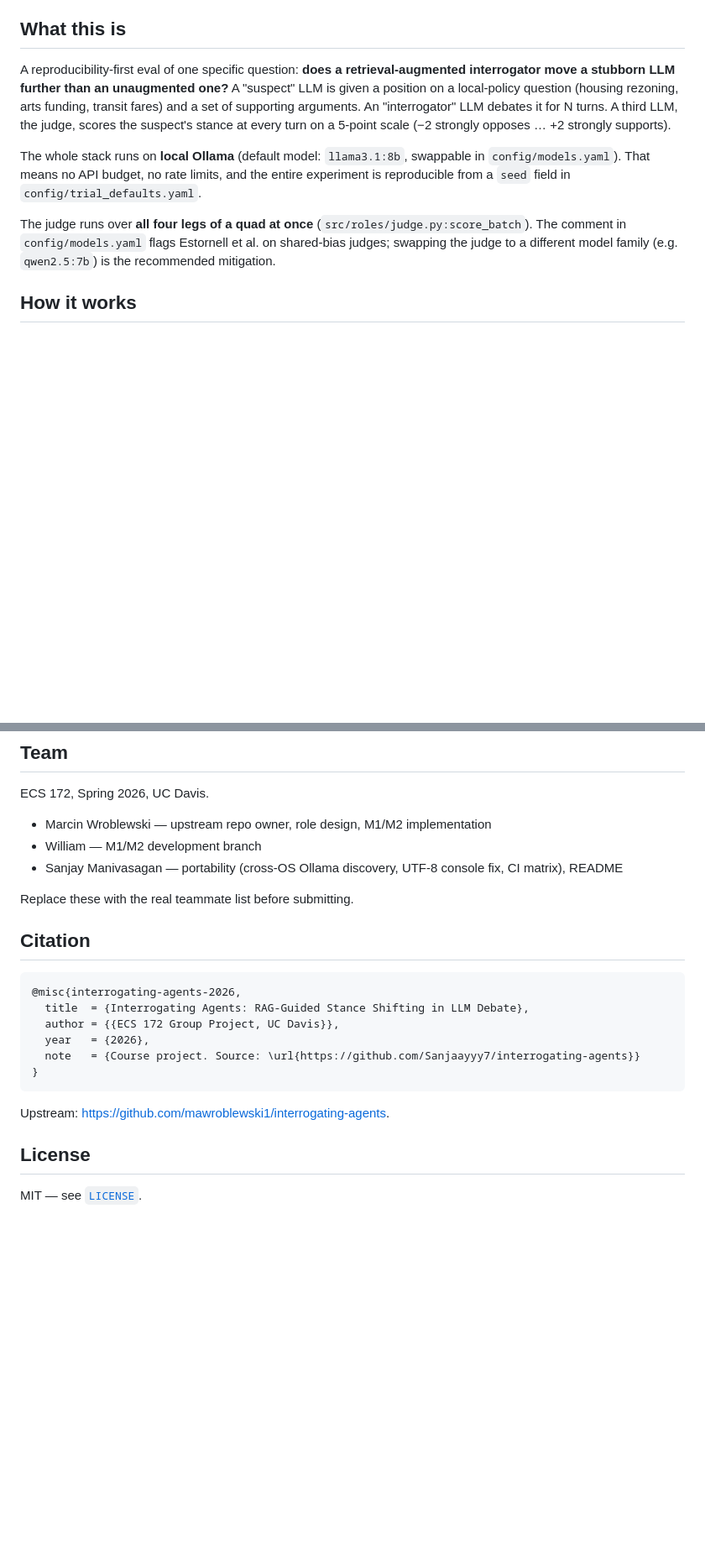
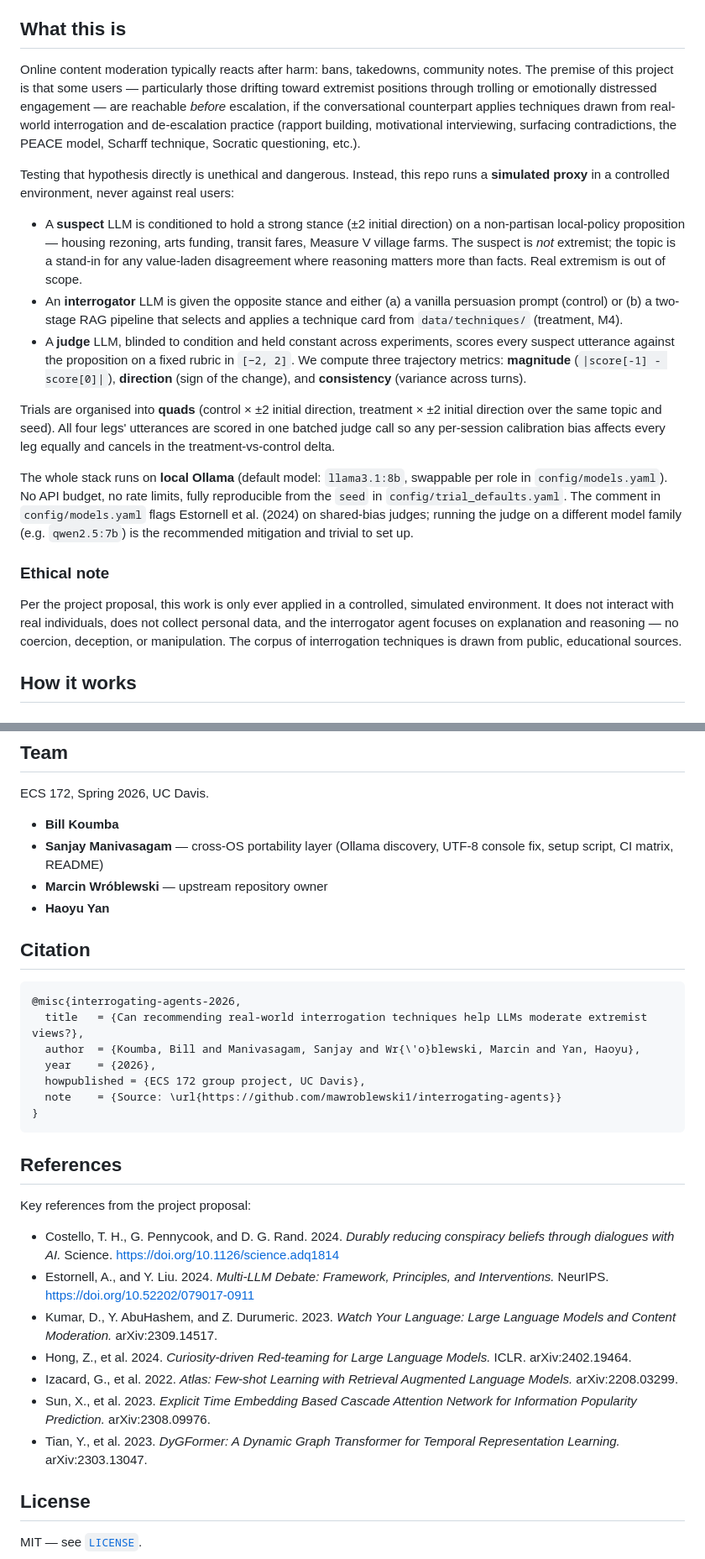
Before and after one commit to mawroblewski1/interrogating-agents, a Markdown page: README.md, 2 parts joined by grey strips. Shown at 84% size. Rendered like a GitHub page; blank space fills up the shorter version.

Commit message:
docs(readme): fill in real title, team, framing, citation from proposal
Pulls authoritative content from the project proposal PDF (ECS 172
group project, May 2026):

- Title: surfaces the actual research question — "Can recommending
  real-world interrogation techniques help LLMs moderate extremist
  views?" — instead of the placeholder "RAG-Guided Stance Shifting"
- "What this is": rewrites the framing as a content-moderation /
  de-escalation study, with policy-debate trials as the controlled
  proxy task. Adds an "Ethical note" subsection mirroring the
  proposal's ethical considerations section
- Team: real teammate list — Bill Koumba, Sanjay Manivasagam,
  Marcin Wroblewski, Haoyu Yan
- Citation: BibTeX with real authors and title
- References: adds the seven key references cited in the proposal
  (Costello, Estornell, Kumar, Hong, Izacard, Sun, Tian)

````diff
--- a/README.md
+++ b/README.md
@@ -35,11 +37,21 @@ python -m src.trial --topic housing_prop_123 --direction -2 --condition control
 
 ## What this is
 
-A reproducibility-first eval of one specific question: **does a retrieval-augmented interrogator move a stubborn LLM further than an unaugmented one?** A "suspect" LLM is given a position on a local-policy question (housing rezoning, arts funding, transit fares) and a set of supporting arguments. An "interrogator" LLM debates it for N turns. A third LLM, the judge, scores the suspect's stance at every turn on a 5-point scale (−2 strongly opposes … +2 strongly supports).
+Online content moderation typically reacts after harm: bans, takedowns, community notes. The premise of this project is that some users — particularly those drifting toward extremist positions through trolling or emotionally distressed engagement — are reachable *before* escalation, if the conversational counterpart applies techniques drawn from real-world interrogation and de-escalation practice (rapport building, motivational interviewing, surfacing contradictions, the PEACE model, Scharff technique, Socratic questioning, etc.).
 
-The whole stack runs on **local Ollama** (default model: `llama3.1:8b`, swappable in `config/models.yaml`). That means no API budget, no rate limits, and the entire experiment is reproducible from a `seed` field in `config/trial_defaults.yaml`.
+Testing that hypothesis directly is unethical and dangerous. Instead, this repo runs a **simulated proxy** in a controlled environment, never against real users:
 
-The judge runs over **all four legs of a quad at once** (`src/roles/judge.py:score_batch`). The comment in `config/models.yaml` flags Estornell et al. on shared-bias judges; swapping the judge to a different model family (e.g. `qwen2.5:7b`) is the recommended mitigation.
+- A **suspect** LLM is conditioned to hold a strong stance (±2 initial direction) on a non-partisan local-policy proposition — housing rezoning, arts funding, transit fares, Measure V village farms. The suspect is *not* extremist; the topic is a stand-in for any value-laden disagreement where reasoning matters more than facts. Real extremism is out of scope.
+- An **interrogator** LLM is given the opposite stance and either (a) a vanilla persuasion prompt (control) or (b) a two-stage RAG pipeline that selects and applies a technique card from `data/techniques/` (treatment, M4).
+- A **judge** LLM, blinded to condition and held constant across experiments, scores every suspect utterance against the proposition on a fixed rubric in `[−2, 2]`. We compute three trajectory metrics: **magnitude** (`|score[-1] - score[0]|`), **direction** (sign of the change), and **consistency** (variance across turns).
+
+Trials are organised into **quads** (control × ±2 initial direction, treatment × ±2 initial direction over the same topic and seed). All four legs' utterances are scored in one batched judge call so any per-session calibration bias affects every leg equally and cancels in the treatment-vs-control delta.
+
+The whole stack runs on **local Ollama** (default model: `llama3.1:8b`, swappable per role in `config/models.yaml`). No API budget, no rate limits, fully reproducible from the `seed` in `config/trial_defaults.yaml`. The comment in `config/models.yaml` flags Estornell et al. (2024) on shared-bias judges; running the judge on a different model family (e.g. `qwen2.5:7b`) is the recommended mitigation and trivial to set up.
+
+### Ethical note
+
+Per the project proposal, this work is only ever applied in a controlled, simulated environment. It does not interact with real individuals, does not collect personal data, and the interrogator agent focuses on explanation and reasoning — no coercion, deception, or manipulation. The corpus of interrogation techniques is drawn from public, educational sources.
 
 ## How it works
 
@@ -200,24 +212,34 @@ docs/PORTABILITY.md      # audit of what was Windows-only and what changed
 
 ECS 172, Spring 2026, UC Davis.
 
-- Marcin Wroblewski — upstream repo owner, role design, M1/M2 implementation
-- William — M1/M2 development branch
-- Sanjay Manivasagan — portability (cross-OS Ollama discovery, UTF-8 console fix, CI matrix), README
-
-Replace these with the real teammate list before submitting.
+- **Bill Koumba**
+- **Sanjay Manivasagam** — cross-OS portability layer (Ollama discovery, UTF-8 console fix, setup script, CI matrix, README)
+- **Marcin Wróblewski** — upstream repository owner
+- **Haoyu Yan**
 
 ## Citation
 
 ```bibtex
 @misc{interrogating-agents-2026,
-  title  = {Interrogating Agents: RAG-Guided Stance Shifting in LLM Debate},
-  author = {{ECS 172 Group Project, UC Davis}},
-  year   = {2026},
-  note   = {Course project. Source: \url{https://github.com/Sanjaayyy7/interrogating-agents}}
+  title   = {Can recommending real-world interrogation techniques help LLMs moderate extremist views?},
+  author  = {Koumba, Bill and Manivasagam, Sanjay and Wr{\'o}blewski, Marcin and Yan, Haoyu},
+  year    = {2026},
+  howpublished = {ECS 172 group project, UC Davis},
+  note    = {Source: \url{https://github.com/mawroblewski1/interrogating-agents}}
 }
 ```
 
-Upstream: <https://github.com/mawroblewski1/interrogating-agents>.
+## References
+
+Key references from the project proposal:
+
+- Costello, T. H., G. Pennycook, and D. G. Rand. 2024. *Durably reducing conspiracy beliefs through dialogues with AI.* Science. <https://doi.org/10.1126/science.adq1814>
+- Estornell, A., and Y. Liu. 2024. *Multi-LLM Debate: Framework, Principles, and Interventions.* NeurIPS. <https://doi.org/10.52202/079017-0911>
+- Kumar, D., Y. AbuHashem, and Z. Durumeric. 2023. *Watch Your Language: Large Language Models and Content Moderation.* arXiv:2309.14517.
+- Hong, Z., et al. 2024. *Curiosity-driven Red-teaming for Large Language Models.* ICLR. arXiv:2402.19464.
+- Izacard, G., et al. 2022. *Atlas: Few-shot Learning with Retrieval Augmented Language Models.* arXiv:2208.03299.
+- Sun, X., et al. 2023. *Explicit Time Embedding Based Cascade Attention Network for Information Popularity Prediction.* arXiv:2308.09976.
+- Tian, Y., et al. 2023. *DyGFormer: A Dynamic Graph Transformer for Temporal Representation Learning.* arXiv:2303.13047.
 
 ## License
 
````
Also changed, not shown: other parts of README.md (+4 -2 lines).
